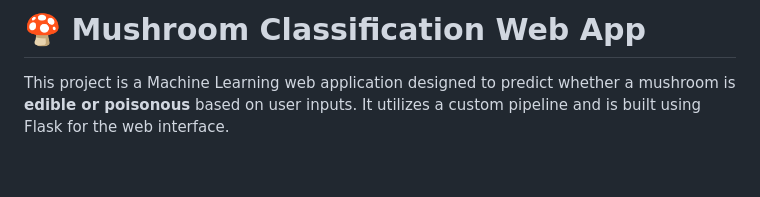
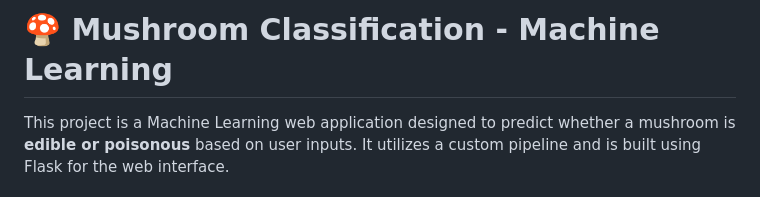
Before and after one commit to TAK-PRAVEEN/MUSHROOMS-CLASSIFICATION, a Markdown page: readme.md, the part around one of its changes. Drawn GitHub-style; blank space fills up the shorter version.

```diff
--- a/readme.md
+++ b/readme.md
@@ -1,4 +1,4 @@
-# 🍄 Mushroom Classification Web App
+# 🍄 Mushroom Classification - Machine Learning
 
 This project is a Machine Learning web application designed to predict whether a mushroom is **edible or poisonous** based on user inputs. It utilizes a custom pipeline and is built using Flask for the web interface.
 
```
Also changed, not shown: other parts of readme.md (+1 -1 lines).
